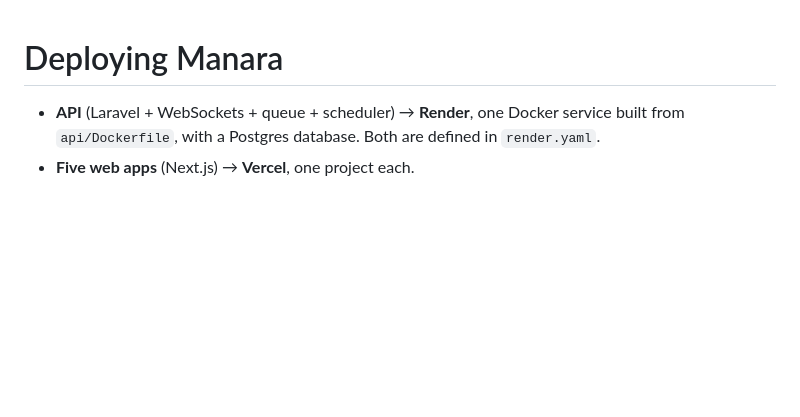
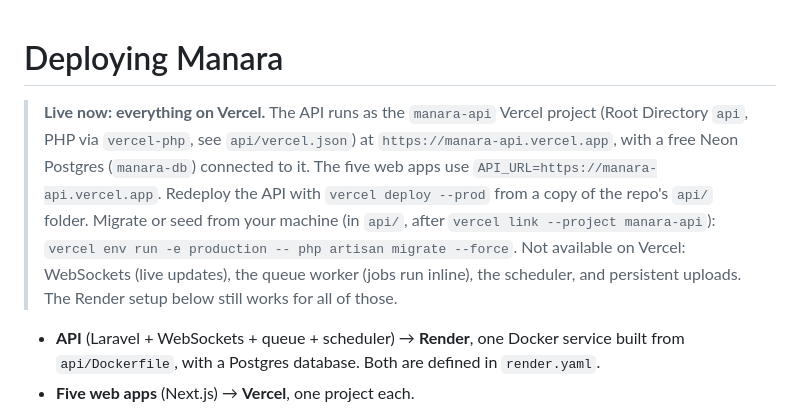
Before and after one commit to ahmedhasan241/manara, a Markdown page: DEPLOY.md, the part around the change. GitHub-like rendering; blank space fills up the shorter version.

Commit message:
Describe the Vercel deployment of the API in DEPLOY.md
Co-Authored-By: Claude Opus 5.5 <noreply@anthropic.com>

```diff
--- a/DEPLOY.md
+++ b/DEPLOY.md
@@ -1,4 +1,14 @@
 # Deploying Manara
+
+> **Live now: everything on Vercel.** The API runs as the `manara-api` Vercel project
+> (Root Directory `api`, PHP via `vercel-php`, see `api/vercel.json`) at
+> `https://manara-api.vercel.app`, with a free Neon Postgres (`manara-db`) connected to it.
+> The five web apps use `API_URL=https://manara-api.vercel.app`.
+> Redeploy the API with `vercel deploy --prod` from a copy of the repo's `api/` folder.
+> Migrate or seed from your machine (in `api/`, after `vercel link --project manara-api`):
+> `vercel env run -e production -- php artisan migrate --force`.
+> Not available on Vercel: WebSockets (live updates), the queue worker (jobs run inline),
+> the scheduler, and persistent uploads. The Render setup below still works for all of those.
 
 - **API** (Laravel + WebSockets + queue + scheduler) → **Render**, one Docker service built
   from `api/Dockerfile`, with a Postgres database. Both are defined in `render.yaml`.
```
